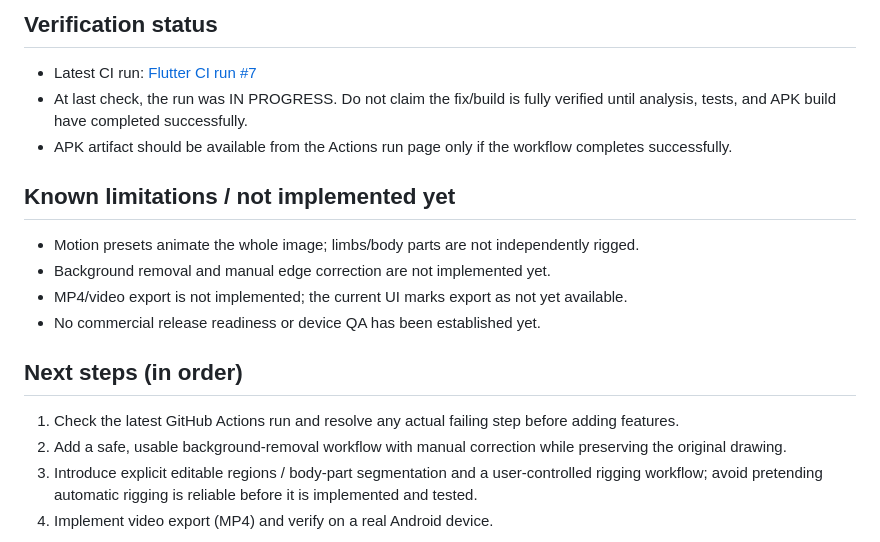
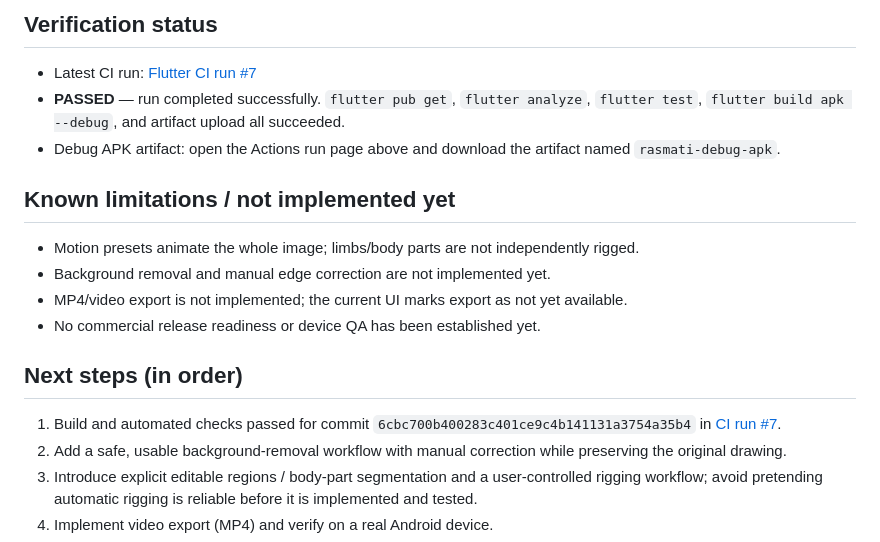
Before and after one commit to bdssmdkacem-dot/Rasmati, a Markdown page: PROGRESS.md, the part around the change. Rendered like a GitHub page.

Commit message:
Record successful Flutter CI and APK build

```diff
--- a/PROGRESS.md
+++ b/PROGRESS.md
@@ -35,8 +35,8 @@ This file is the hand-off record for continuing work in a new chat. Update it af
 ## Verification status
 
 - Latest CI run: [Flutter CI run #7](https://github.com/bdssmdkacem-dot/Rasmati/actions/runs/37852006596)
-- At last check, the run was IN PROGRESS. Do not claim the fix/build is fully verified until analysis, tests, and APK build have completed successfully.
-- APK artifact should be available from the Actions run page only if the workflow completes successfully.
+- **PASSED** — run completed successfully. `flutter pub get`, `flutter analyze`, `flutter test`, `flutter build apk --debug`, and artifact upload all succeeded.
+- Debug APK artifact: open the Actions run page above and download the artifact named `rasmati-debug-apk`.
 
 ## Known limitations / not implemented yet
 
@@ -47,7 +47,7 @@ This file is the hand-off record for continuing work in a new chat. Update it af
 
 ## Next steps (in order)
 
-1. Check the latest GitHub Actions run and resolve any actual failing step before adding features.
+1. Build and automated checks passed for commit `6cbc700b400283c401ce9c4b141131a3754a35b4` in [CI run #7](https://github.com/bdssmdkacem-dot/Rasmati/actions/runs/37852006596).
 2. Add a safe, usable background-removal workflow with manual correction while preserving the original drawing.
 3. Introduce explicit editable regions / body-part segmentation and a user-controlled rigging workflow; avoid pretending automatic rigging is reliable before it is implemented and tested.
 4. Implement video export (MP4) and verify on a real Android device.
```
